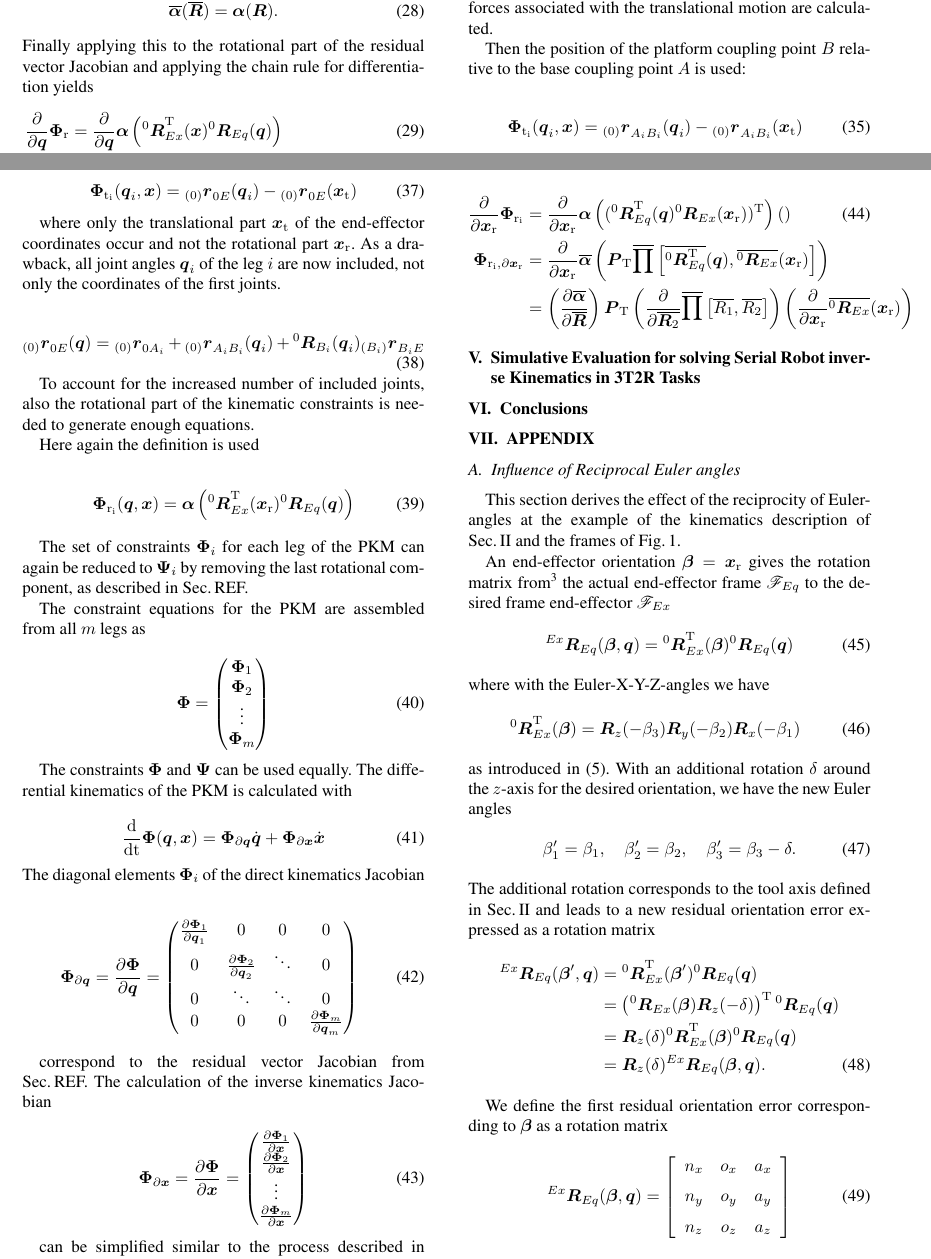
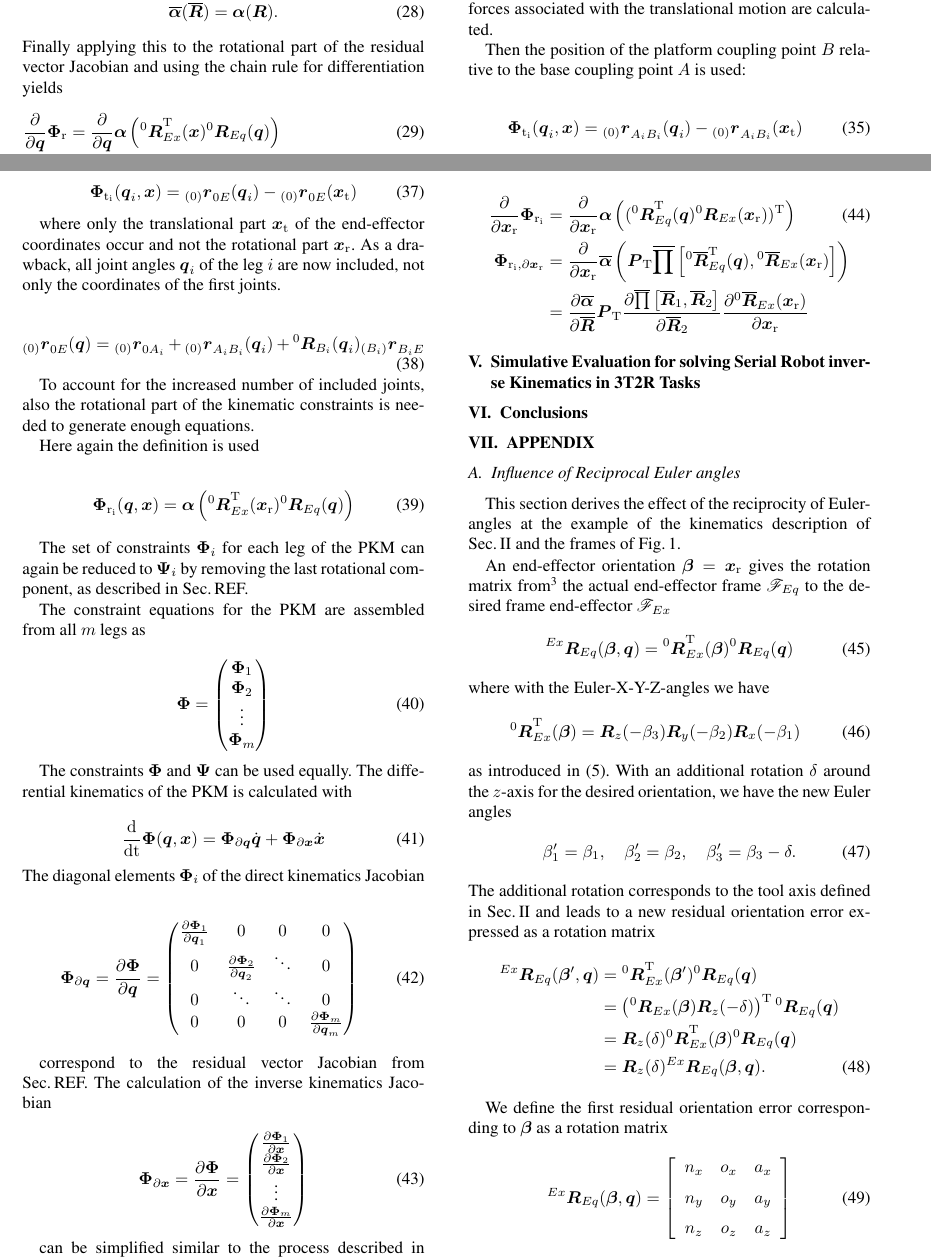
Before and after one commit to SchapplM/robsynth-paper_iftommwc2019_invkinfuncred, a LaTeX document (paper/ikfr_paper.tex): two parts of pages 4 and 5 of 6, joined at a grey line, cut so that both start at the same text. Compiled offline with pdfLaTeX.

Commit message:
[paper] Formelzeichen für Spalten-Rotationsmatrix schöner gemacht.

```diff
--- a/paper/ikfr_paper.tex
+++ b/paper/ikfr_paper.tex
@@ -9,6 +9,7 @@
 \newcommand{\ortvek}[4]{{ }_{(#1)}{\boldsymbol{#2}}^{#3}_{#4} }
 \newcommand{\vek}[3]{\boldsymbol{#1}^{#2}_{#3}}
 \newcommand{\rotmat}[2]{{{ }^{#1}\boldsymbol{R}}_{#2}}
+\newcommand{\rotmato}[2]{{{ }^{#1}\boldsymbol{\overline{R}}}_{#2}}
 \newcommand{\transp}[0]{{\mathrm{T}}}
 \newcommand{\ks}[1]{{\mathcal{F}}_{#1}}
 
@@ -467,7 +468,7 @@ Then the Euler angles can be calculated from a rotation matrix using these opera
 \bm{\alpha}(\bm{R}).
 \end{equation}
 %
-Finally applying this to the rotational part of the residual vector Jacobian and applying the chain rule for differentiation yields
+Finally applying this to the rotational part of the residual vector Jacobian and using the chain rule for differentiation yields
 %
 \begin{align}
 \frac{\partial}{\partial \bm{q}}\bm{\Phi}_{\mathrm{r}}
@@ -638,18 +639,17 @@ can be simplified similar to the process described in Sec.\,REF with
 \begin{align}
 \frac{\partial}{\partial \bm{x}_{\mathrm{r}}}\bm{\Phi}_{\mathrm{r}_i}
 &=
-\frac{\partial}{\partial \bm{x}_{\mathrm{r}}} \bm{\alpha}\left((\rotmat{0}{Eq}^\transp(\bm{q}) \rotmat{0}{Ex}(\bm{x}_{\mathrm{r}}))^\transp\right) (\label{equ:grad_Phi_x}) \\
+\frac{\partial}{\partial \bm{x}_{\mathrm{r}}} \bm{\alpha}\left((\rotmat{0}{Eq}^\transp(\bm{q}) \rotmat{0}{Ex}(\bm{x}_{\mathrm{r}}))^\transp\right) \label{equ:grad_Phi_x} \\
 \bm{\Phi}_{\mathrm{r}_i,\partial \bm{x}_{\mathrm{r}}}
 &=
 \frac{\partial}{\partial \bm{x}_{\mathrm{r}}} \overline{\bm{\alpha}}\left(
 \bm{P}_{\mathrm{T}}
-\overline{\prod}\left[ \overline{\rotmat{0}{Eq}^\transp}(\bm{q}), \overline{\rotmat{0}{Ex}}(\bm{x}_{\mathrm{r}})\right]\right) \nonumber \\
+\overline{\prod}\left[ \rotmato{0}{Eq}^\transp(\bm{q}), \rotmato{0}{Ex}(\bm{x}_{\mathrm{r}})\right]\right) \nonumber \\
 &=
-\left(\frac{\partial \overline{\bm{\alpha}}}{\partial \overline{\bm{R}}}\right)
+\frac{\partial \overline{\bm{\alpha}}}{\partial \overline{\bm{R}}}
 \bm{P}_{\mathrm{T}}
-\left(\frac{\partial }{\partial \overline{\bm{R}_2}}
-\overline{\prod}\left[ \overline{R_1}, \overline{R_2}\right]\right)
-\left(\frac{\partial}{\partial \bm{x}_{\mathrm{r}}} \overline{\rotmat{0}{Ex}}(\bm{x}_{\mathrm{r}})\right) \nonumber
+\frac{\partial \overline{\prod}\left[ \overline{\bm{R}}_1, \overline{\bm{R}}_2\right]}{\partial \overline{\bm{R}}_2}
+\frac{\partial \rotmato{0}{Ex}(\bm{x}_{\mathrm{r}})}{\partial \bm{x}_{\mathrm{r}}} \nonumber
 \end{align}
 
 
```
Also changed, not shown: paper/ikfr_paper.tex (16 more changed lines).
